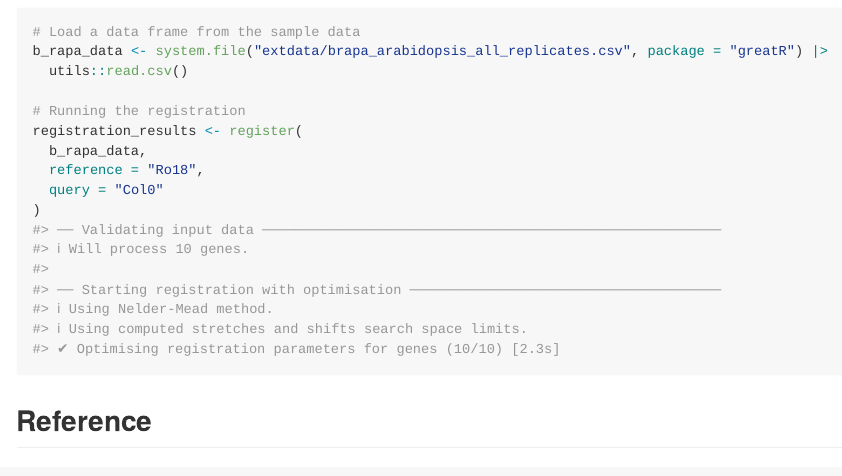
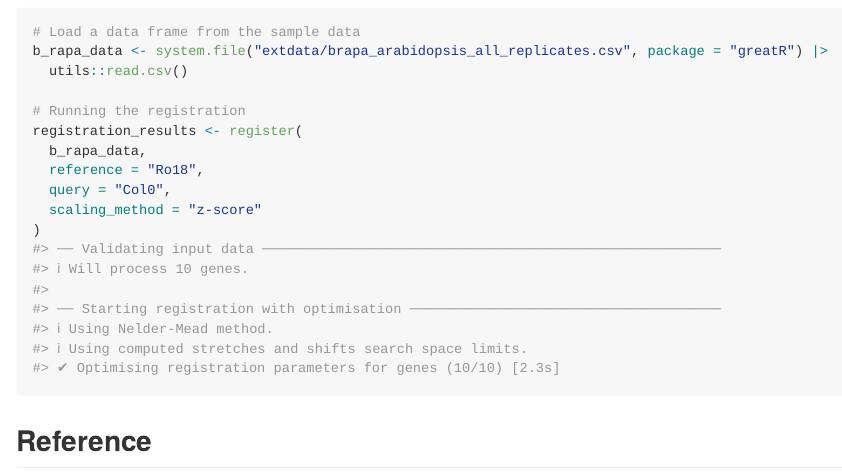
Before and after one commit to ruthkr/GREAT, an R Markdown document (README.Rmd): the page in a window 1100 px wide, from 1120 px down. Rendered offline with R 4.5, knitr and Pandoc, with nearby package versions; badge pictures from the web are left out.

Commit message:
updated the readme example to have z-score as the scaling method

```diff
--- a/README.Rmd
+++ b/README.Rmd
@@ -77,7 +77,8 @@ b_rapa_data <- system.file("extdata/brapa_arabidopsis_all_replicates.csv", packa
 registration_results <- register(
   b_rapa_data,
   reference = "Ro18",
-  query = "Col0"
+  query = "Col0",
+  scaling_method = "z-score"
 )
 #> ── Validating input data ────────────────────────────────────────────────────────
 #> ℹ Will process 10 genes.
```
